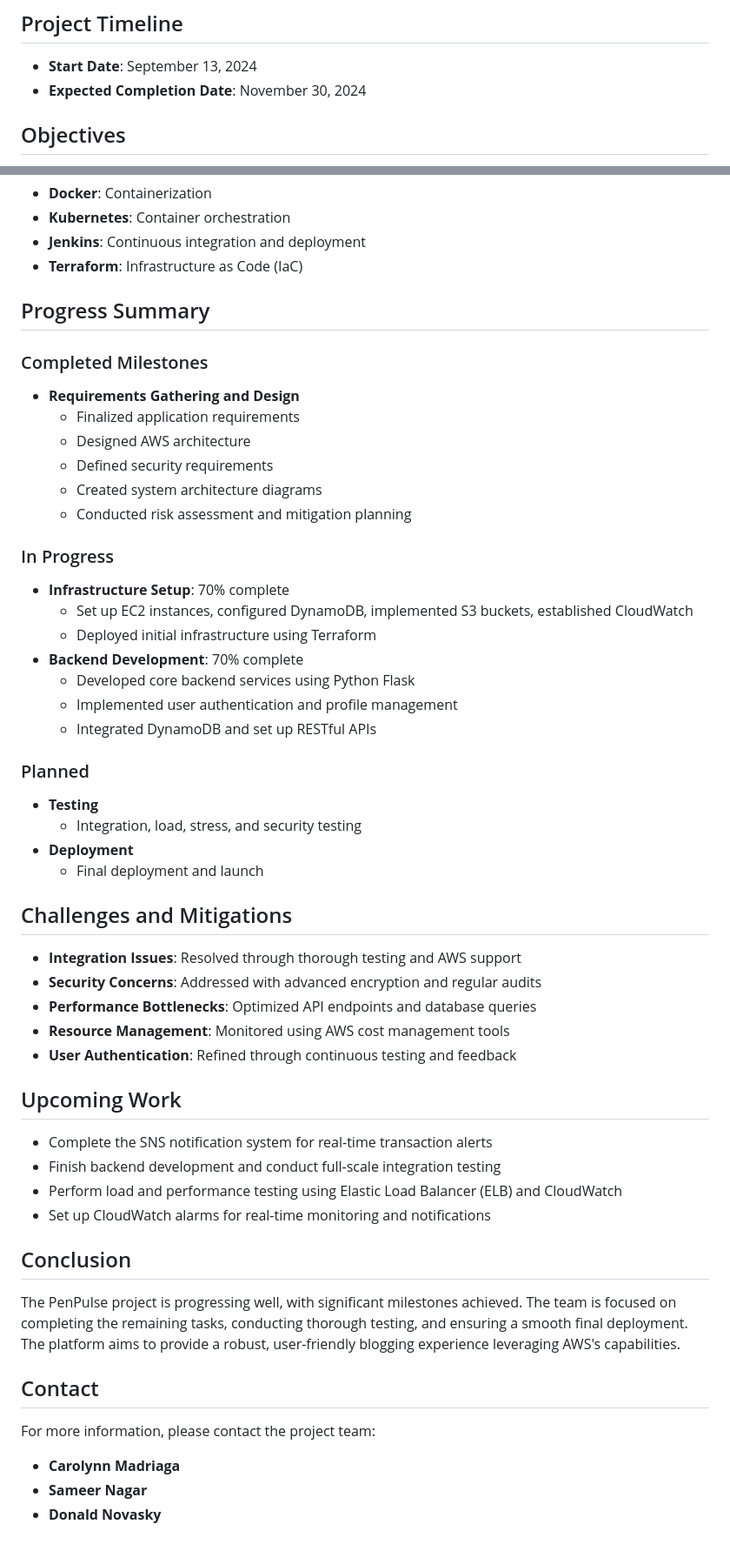
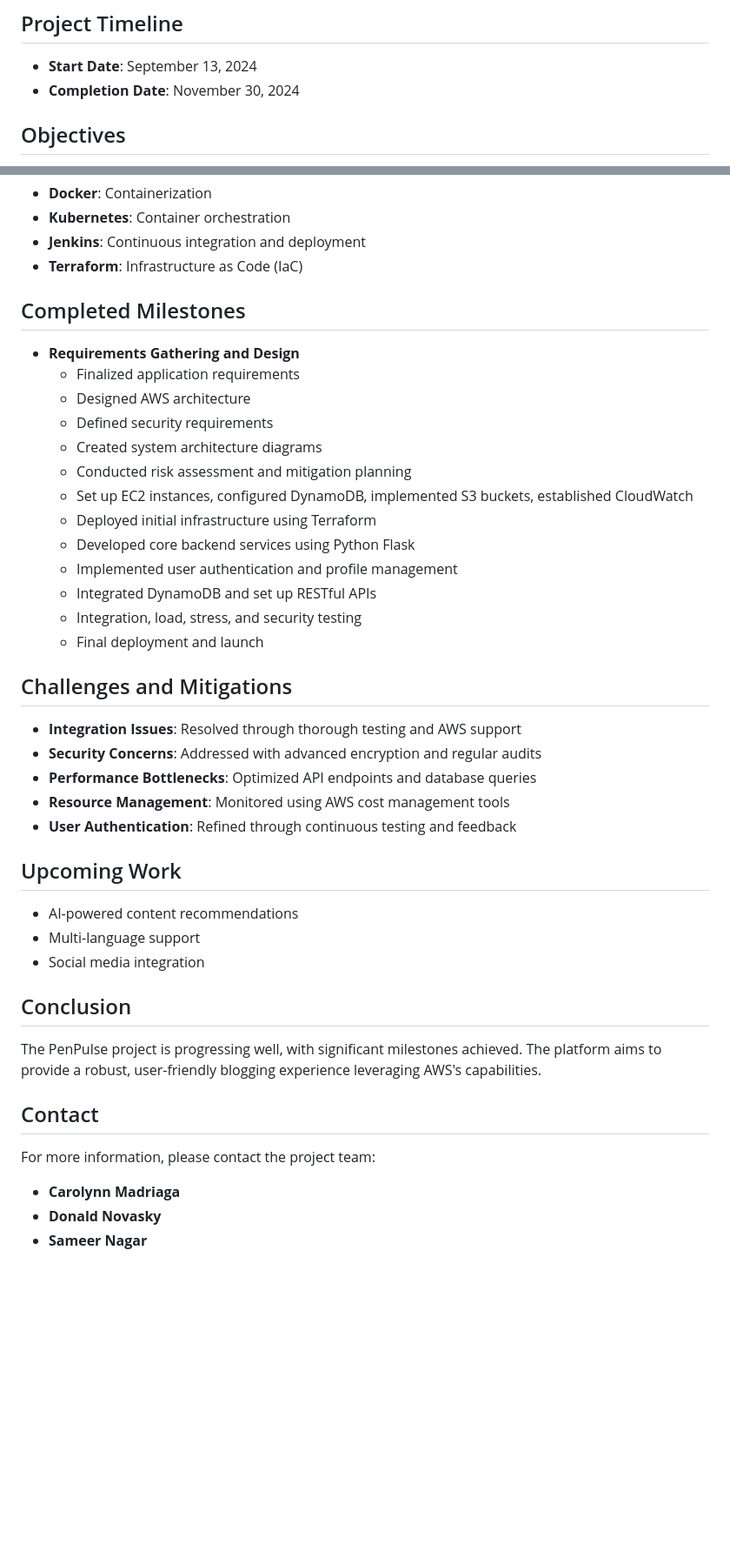
Before and after one commit to sameernagar-hub/PenPulseAWS, a Markdown page: README.md, 2 parts joined by grey strips. Shown: that part at 87% size. GitHub-like rendering; blank space fills up the shorter version.

```diff
--- a/README.md
+++ b/README.md
@@ -10,7 +10,7 @@ PenPulse is a secure and scalable cloud-based blogging platform hosted on Amazon
 
 ## Project Timeline
 - **Start Date**: September 13, 2024
-- **Expected Completion Date**: November 30, 2024
+- **Completion Date**: November 30, 2024
 
 ## Objectives
 - Develop a user-friendly blogging platform with features such as:
@@ -41,28 +41,19 @@ PenPulse is a secure and scalable cloud-based blogging platform hosted on Amazon
 - **Jenkins**: Continuous integration and deployment
 - **Terraform**: Infrastructure as Code (IaC)
 
-## Progress Summary
-### Completed Milestones
+## Completed Milestones
 - **Requirements Gathering and Design**
   - Finalized application requirements
   - Designed AWS architecture
   - Defined security requirements
   - Created system architecture diagrams
   - Conducted risk assessment and mitigation planning
-
-### In Progress
-- **Infrastructure Setup**: 70% complete
   - Set up EC2 instances, configured DynamoDB, implemented S3 buckets, established CloudWatch
   - Deployed initial infrastructure using Terraform
-- **Backend Development**: 70% complete
   - Developed core backend services using Python Flask
   - Implemented user authentication and profile management
   - Integrated DynamoDB and set up RESTful APIs
-
-### Planned
-- **Testing**
   - Integration, load, stress, and security testing
-- **Deployment**
   - Final deployment and launch
 
 ## Challenges and Mitigations
@@ -73,16 +64,15 @@ PenPulse is a secure and scalable cloud-based blogging platform hosted on Amazon
 - **User Authentication**: Refined through continuous testing and feedback
 
 ## Upcoming Work
-- Complete the SNS notification system for real-time transaction alerts
-- Finish backend development and conduct full-scale integration testing
-- Perform load and performance testing using Elastic Load Balancer (ELB) and CloudWatch
-- Set up CloudWatch alarms for real-time monitoring and notifications
+- AI-powered content recommendations
+- Multi-language support
+- Social media integration
 
 ## Conclusion
-The PenPulse project is progressing well, with significant milestones achieved. The team is focused on completing the remaining tasks, conducting thorough testing, and ensuring a smooth final deployment. The platform aims to provide a robust, user-friendly blogging experience leveraging AWS's capabilities.
+The PenPulse project is progressing well, with significant milestones achieved. The platform aims to provide a robust, user-friendly blogging experience leveraging AWS's capabilities.
 
 ## Contact
 For more information, please contact the project team:
 - **Carolynn Madriaga**
+- **Donald Novasky**
 - **Sameer Nagar**
-- **Donald Novasky**
```
